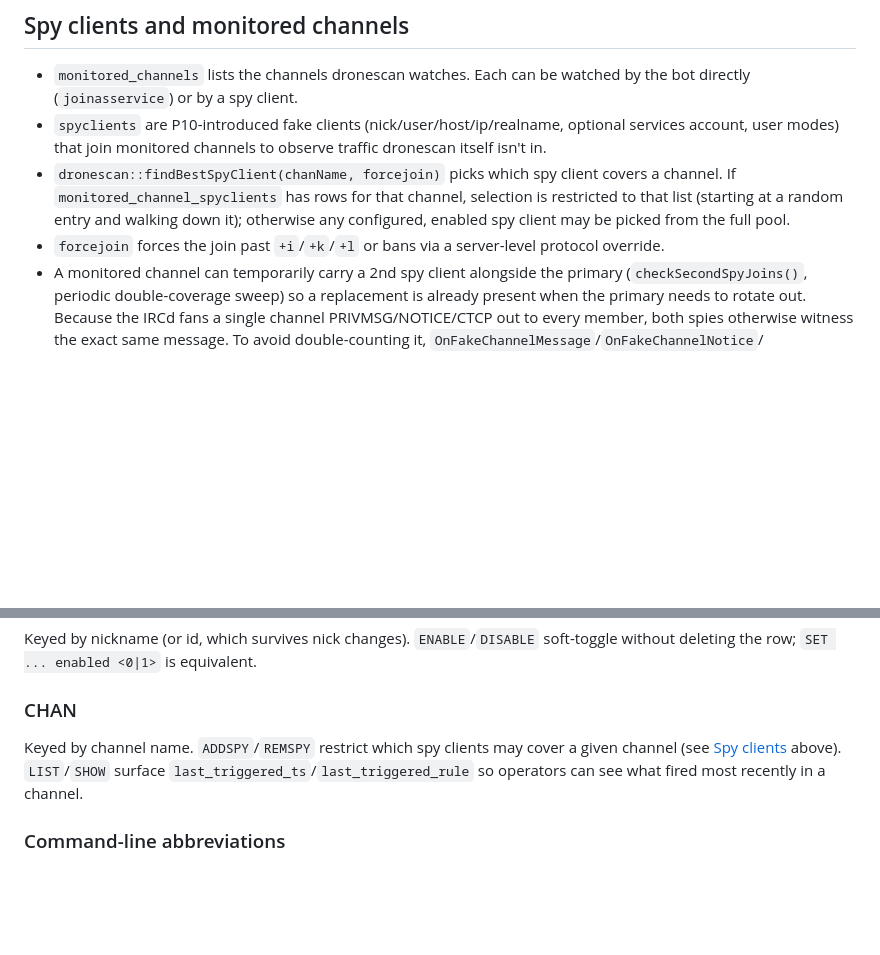
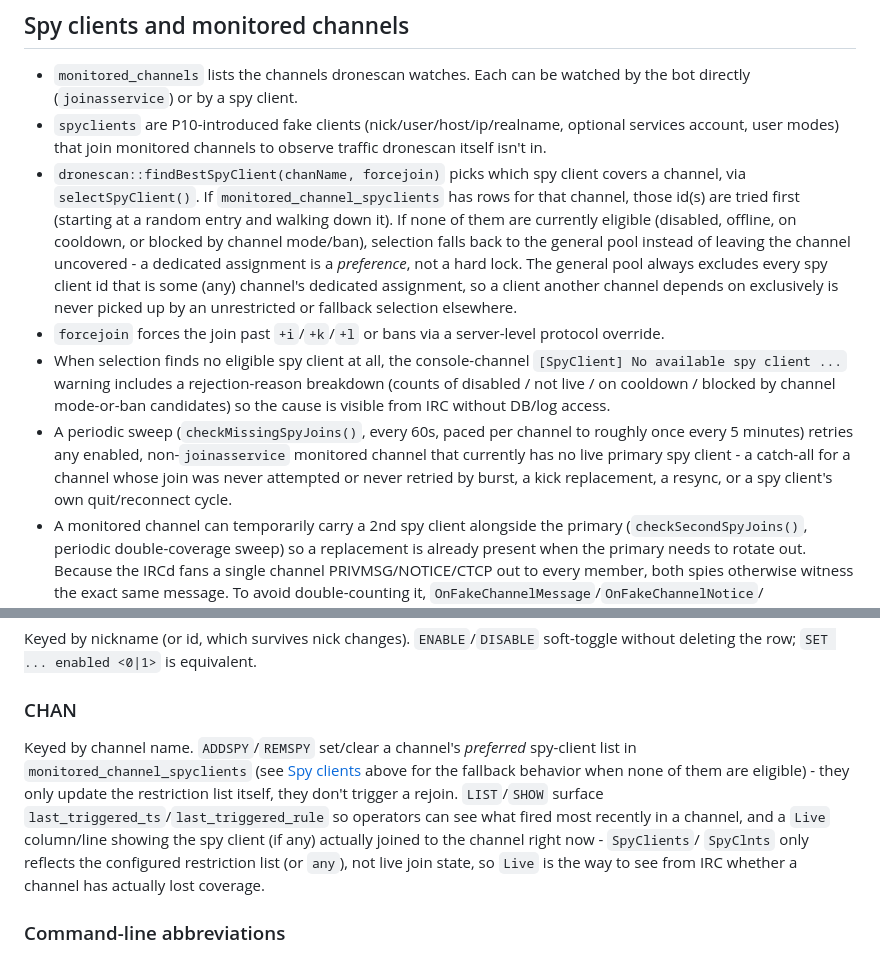
Before and after one commit to UndernetIRC/gnuworld, a Markdown page: mod.dronescan/SPAM.md, 2 parts joined by grey strips. Drawn GitHub-style; blank space fills up the shorter version.

Commit message:
docs(dronescan): update SPAM.md for spy-client fallback selection and Live status
Documents the behavior changes from 28fa348e: dedicated spy-client
assignments are now a preference with general-pool fallback (not a
hard lock) and are protected from being picked up by other channels'
selections, the console "No available spy client" warning now
includes a rejection-reason breakdown, the new periodic
checkMissingSpyJoins() retry sweep, and the new Live column/line in
SPAM CHAN LIST/SHOW.

```diff
--- a/mod.dronescan/SPAM.md
+++ b/mod.dronescan/SPAM.md
@@ -263,12 +263,29 @@ it.
   optional services account, user modes) that join monitored channels to
   observe traffic dronescan itself isn't in.
 - `dronescan::findBestSpyClient(chanName, forcejoin)` picks which spy
-  client covers a channel. If `monitored_channel_spyclients` has rows for
-  that channel, selection is restricted to that list (starting at a random
-  entry and walking down it); otherwise any configured, enabled spy client
-  may be picked from the full pool.
+  client covers a channel, via `selectSpyClient()`. If
+  `monitored_channel_spyclients` has rows for that channel, those id(s) are
+  tried first (starting at a random entry and walking down it). If none of
+  them are currently eligible (disabled, offline, on cooldown, or blocked
+  by channel mode/ban), selection falls back to the general pool instead of
+  leaving the channel uncovered - a dedicated assignment is a *preference*,
+  not a hard lock. The general pool always excludes every spy client id
+  that is some (any) channel's dedicated assignment, so a client another
+  channel depends on exclusively is never picked up by an unrestricted or
+  fallback selection elsewhere.
 - `forcejoin` forces the join past `+i`/`+k`/`+l` or bans via a
   server-level protocol override.
+- When selection finds no eligible spy client at all, the console-channel
+  `[SpyClient] No available spy client ...` warning includes a
+  rejection-reason breakdown (counts of disabled / not live / on cooldown /
+  blocked by channel mode-or-ban candidates) so the cause is visible from
+  IRC without DB/log access.
+- A periodic sweep (`checkMissingSpyJoins()`, every 60s, paced per channel
+  to roughly once every 5 minutes) retries any enabled, non-`joinasservice`
+  monitored channel that currently has no live primary spy client - a
+  catch-all for a channel whose join was never attempted or never retried
+  by burst, a kick replacement, a resync, or a spy client's own
+  quit/reconnect cycle.
 - A monitored channel can temporarily carry a 2nd spy client alongside the
   primary (`checkSecondSpyJoins()`, periodic double-coverage sweep) so a
   replacement is already present when the primary needs to rotate out.
@@ -375,10 +392,17 @@ equivalent.
 
 ### CHAN
 
-Keyed by channel name. `ADDSPY`/`REMSPY` restrict which spy clients may
-cover a given channel (see [Spy clients](#spy-clients-and-monitored-channels)
-above). `LIST`/`SHOW` surface `last_triggered_ts`/`last_triggered_rule` so
-operators can see what fired most recently in a channel.
+Keyed by channel name. `ADDSPY`/`REMSPY` set/clear a channel's *preferred*
+spy-client list in `monitored_channel_spyclients` (see
+[Spy clients](#spy-clients-and-monitored-channels) above for the fallback
+behavior when none of them are eligible) - they only update the
+restriction list itself, they don't trigger a rejoin. `LIST`/`SHOW` surface
+`last_triggered_ts`/`last_triggered_rule` so operators can see what fired
+most recently in a channel, and a `Live` column/line showing the spy client
+(if any) actually joined to the channel right now - `SpyClients`/
+`SpyClnts` only reflects the configured restriction list (or `any`), not
+live join state, so `Live` is the way to see from IRC whether a channel has
+actually lost coverage.
 
 ### Command-line abbreviations
 
```
